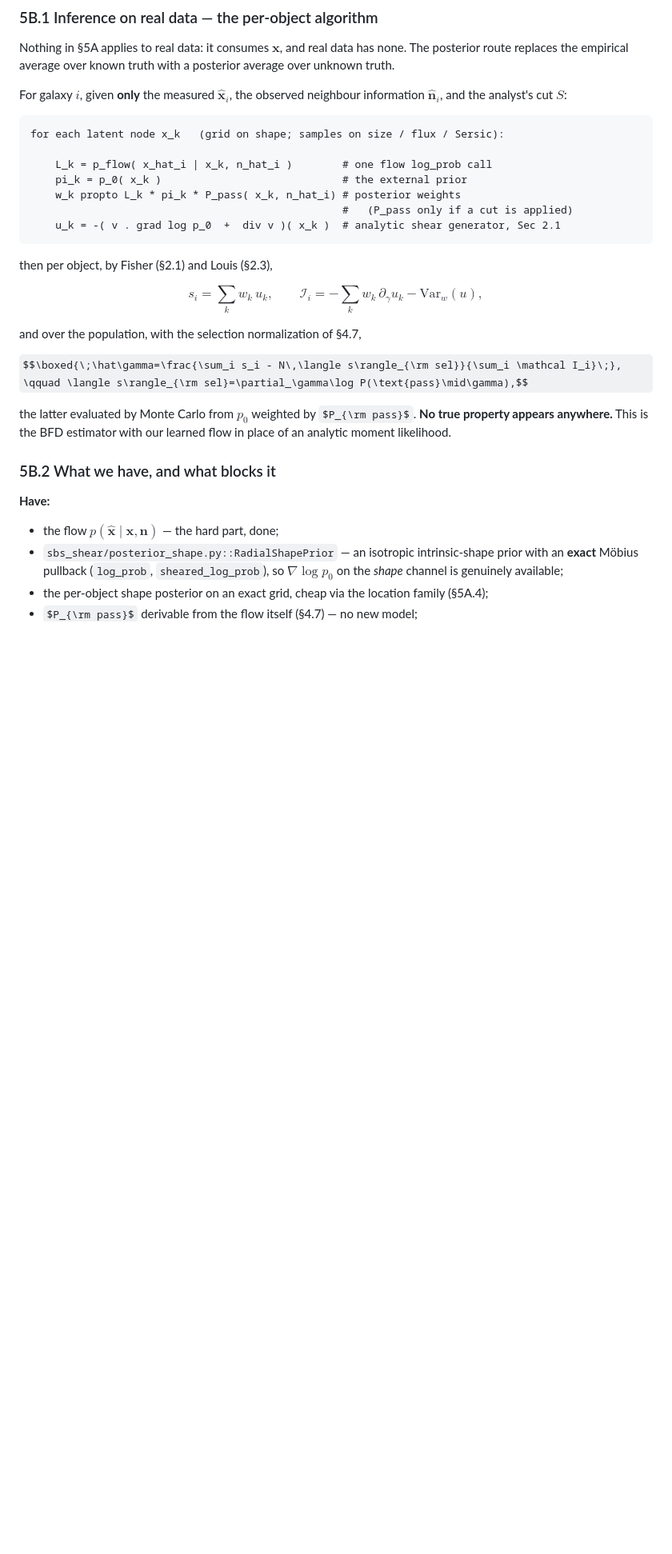
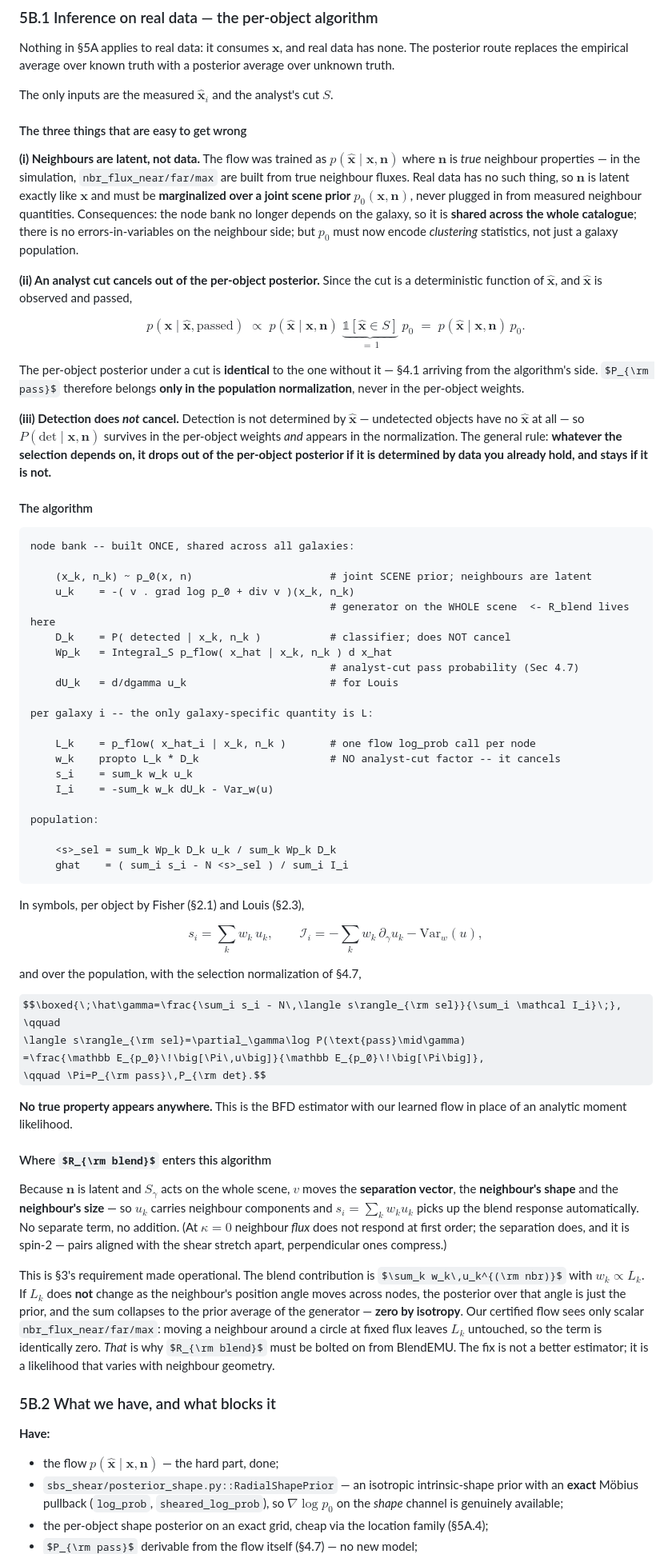
Before and after one commit to zhangzzk/SBSI, a Markdown page: INFERENCE.md, the part around one of its changes. Shown at 80% size. Rendered like a GitHub page; some formulas as TeX source; blank space fills up the shorter version.

Commit message:
INFERENCE.md: correct Sec 5B.1 -- latent neighbours, P_pass placement, R_blend
Three errors in the first 5B.1, all from the same root: treating neighbour
information as data rather than as a latent variable.

1. NEIGHBOURS ARE LATENT, NOT DATA. The old block conditioned on measured
   neighbour info n_hat_i. But the flow was trained as p(x_hat | x, n) with n
   = TRUE neighbour properties (nbr_flux_* built from true fluxes in sim), so
   on real data n must be MARGINALIZED over a joint SCENE prior p_0(x, n).
   Three consequences, all improvements: the node bank no longer depends on
   the galaxy so it is shared across the whole catalogue (only L_k is
   galaxy-specific); the neighbour-side errors-in-variables blocker
   disappears; but p_0 must now encode clustering statistics.

2. P_PASS WAS IN THE WRONG PLACE. It was in the per-object weights w_k. An
   analyst cut is a deterministic function of x_hat, and x_hat is observed and
   passed, so 1[x_hat in S] = 1 cancels from the per-object posterior
   entirely -- the posterior under a cut is IDENTICAL to the one without.
   P_pass belongs only in the population normalization. This is Sec 4.1
   ("the posterior mean is structurally blind to selection") re-derived from
   the algorithm side.

   Detection is different and does NOT cancel: it is not determined by x_hat
   (undetected objects have no x_hat), so P(det|x,n) stays in w_k AND in the
   normalization. General rule now stated: selection drops out of the
   per-object posterior iff it is determined by data already held.

3. R_BLEND NOW HAS AN EXPLICIT HOME. With n latent and S_gamma acting on the
   whole scene, u_k carries neighbour components (separation vector, neighbour
   shape/size -- all spin-2; neighbour flux does not respond at first order
   for kappa=0), so s_i = sum_k w_k u_k picks up the blend response with no
   separate term. Makes Sec 3's requirement operational: the blend
   contribution is sum_k w_k u_k^(nbr) with w_k propto L_k, so if L_k does not
   change as the neighbour position angle moves across nodes, the posterior
   over that angle is the prior and the sum is zero by isotropy. The certified
   flow sees only scalar nbr_flux_*, hence identically zero, hence BlendEMU
   must be bolted on.

Also rewrites blocker 2 in 5B.2 accordingly (scene prior / clustering), with
the (a) plug-in / (b) marginalize / (c) joint-scene-inference table -- (c)
being the same scene-level flow Sec 3 requires.

Doc only.

````diff
--- a/INFERENCE.md
+++ b/INFERENCE.md
@@ -417,20 +417,63 @@ Any estimator built on the size axis pays this cost.
 Nothing in §5A applies to real data: it consumes $\mathbf{x}$, and real data has none. The posterior
 route replaces the empirical average over known truth with a posterior average over unknown truth.
 
-For galaxy $i$, given **only** the measured $\hat{\mathbf{x}}_i$, the observed neighbour information
-$\hat{\mathbf{n}}_i$, and the analyst's cut $S$:
+The only inputs are the measured $\hat{\mathbf{x}}_i$ and the analyst's cut $S$.
+
+#### The three things that are easy to get wrong
+
+**(i) Neighbours are latent, not data.** The flow was trained as
+$p(\hat{\mathbf{x}}\mid\mathbf{x},\mathbf{n})$ where $\mathbf{n}$ is *true* neighbour properties — in
+the simulation, `nbr_flux_near/far/max` are built from true neighbour fluxes. Real data has no such
+thing, so $\mathbf{n}$ is latent exactly like $\mathbf{x}$ and must be **marginalized over a joint
+scene prior** $p_0(\mathbf{x},\mathbf{n})$, never plugged in from measured neighbour quantities.
+Consequences: the node bank no longer depends on the galaxy, so it is **shared across the whole
+catalogue**; there is no errors-in-variables on the neighbour side; but $p_0$ must now encode
+*clustering* statistics, not just a galaxy population.
+
+**(ii) An analyst cut cancels out of the per-object posterior.** Since the cut is a deterministic
+function of $\hat{\mathbf{x}}$, and $\hat{\mathbf{x}}$ is observed and passed,
+
+$$p(\mathbf{x}\mid\hat{\mathbf{x}},\text{passed})\;\propto\;
+p(\hat{\mathbf{x}}\mid\mathbf{x},\mathbf{n})\;\underbrace{\mathbb 1[\hat{\mathbf{x}}\in S]}_{=\,1}\;p_0
+\;=\;p(\hat{\mathbf{x}}\mid\mathbf{x},\mathbf{n})\,p_0 .$$
+
+The per-object posterior under a cut is **identical** to the one without it — §4.1 arriving from the
+algorithm's side. $P_{\rm pass}$ therefore belongs **only in the population normalization**, never in
+the per-object weights.
+
+**(iii) Detection does *not* cancel.** Detection is not determined by $\hat{\mathbf{x}}$ — undetected
+objects have no $\hat{\mathbf{x}}$ at all — so $P(\text{det}\mid\mathbf{x},\mathbf{n})$ survives in
+the per-object weights *and* appears in the normalization. The general rule: **whatever the selection
+depends on, it drops out of the per-object posterior if it is determined by data you already hold,
+and stays if it is not.**
+
+#### The algorithm
 
 ```
-for each latent node x_k   (grid on shape; samples on size / flux / Sersic):
+node bank -- built ONCE, shared across all galaxies:
 
-    L_k = p_flow( x_hat_i | x_k, n_hat_i )        # one flow log_prob call
-    pi_k = p_0( x_k )                             # the external prior
-    w_k propto L_k * pi_k * P_pass( x_k, n_hat_i) # posterior weights
-                                                  #   (P_pass only if a cut is applied)
-    u_k = -( v . grad log p_0  +  div v )( x_k )  # analytic shear generator, Sec 2.1
+    (x_k, n_k) ~ p_0(x, n)                      # joint SCENE prior; neighbours are latent
+    u_k    = -( v . grad log p_0 + div v )(x_k, n_k)
+                                                # generator on the WHOLE scene  <- R_blend lives here
+    D_k    = P( detected | x_k, n_k )           # classifier; does NOT cancel
+    Wp_k   = Integral_S p_flow( x_hat | x_k, n_k ) d x_hat
+                                                # analyst-cut pass probability (Sec 4.7)
+    dU_k   = d/dgamma u_k                       # for Louis
+
+per galaxy i -- the only galaxy-specific quantity is L:
+
+    L_k    = p_flow( x_hat_i | x_k, n_k )       # one flow log_prob call per node
+    w_k    propto L_k * D_k                     # NO analyst-cut factor -- it cancels
+    s_i    = sum_k w_k u_k
+    I_i    = -sum_k w_k dU_k - Var_w(u)
+
+population:
+
+    <s>_sel = sum_k Wp_k D_k u_k / sum_k Wp_k D_k
+    ghat    = ( sum_i s_i - N <s>_sel ) / sum_i I_i
 ```
 
-then per object, by Fisher (§2.1) and Louis (§2.3),
+In symbols, per object by Fisher (§2.1) and Louis (§2.3),
 
 $$s_i=\sum_k w_k\,u_k,\qquad
 \mathcal I_i=-\sum_k w_k\,\partial_\gamma u_k-\mathrm{Var}_w(u),$$
@@ -438,10 +481,29 @@ $$s_i=\sum_k w_k\,u_k,\qquad
 and over the population, with the selection normalization of §4.7,
 
 $$\boxed{\;\hat\gamma=\frac{\sum_i s_i - N\,\langle s\rangle_{\rm sel}}{\sum_i \mathcal I_i}\;},
-\qquad \langle s\rangle_{\rm sel}=\partial_\gamma\log P(\text{pass}\mid\gamma),$$
+\qquad
+\langle s\rangle_{\rm sel}=\partial_\gamma\log P(\text{pass}\mid\gamma)
+=\frac{\mathbb E_{p_0}\!\big[\Pi\,u\big]}{\mathbb E_{p_0}\!\big[\Pi\big]},
+\qquad \Pi=P_{\rm pass}\,P_{\rm det}.$$
 
-the latter evaluated by Monte Carlo from $p_0$ weighted by $P_{\rm pass}$. **No true property appears
-anywhere.** This is the BFD estimator with our learned flow in place of an analytic moment likelihood.
+**No true property appears anywhere.** This is the BFD estimator with our learned flow in place of an
+analytic moment likelihood.
+
+#### Where $R_{\rm blend}$ enters this algorithm
+
+Because $\mathbf{n}$ is latent and $S_\gamma$ acts on the whole scene, $v$ moves the **separation
+vector**, the **neighbour's shape** and the **neighbour's size** — so $u_k$ carries neighbour
+components and $s_i=\sum_k w_k u_k$ picks up the blend response automatically. No separate term, no
+addition. (At $\kappa=0$ neighbour *flux* does not respond at first order; the separation does, and
+it is spin-2 — pairs aligned with the shear stretch apart, perpendicular ones compress.)
+
+This is §3's requirement made operational. The blend contribution is
+$\sum_k w_k\,u_k^{(\rm nbr)}$ with $w_k\propto L_k$. If $L_k$ does **not** change as the neighbour's
+position angle moves across nodes, the posterior over that angle is just the prior, and the sum
+collapses to the prior average of the generator — **zero by isotropy**. Our certified flow sees only
+scalar `nbr_flux_near/far/max`: moving a neighbour around a circle at fixed flux leaves $L_k$
+untouched, so the term is identically zero. *That* is why $R_{\rm blend}$ must be bolted on from
+BlendEMU. The fix is not a better estimator; it is a likelihood that varies with neighbour geometry.
 
 ### 5B.2 What we have, and what blocks it
 
````
Also changed, not shown: other parts of INFERENCE.md (+15 -4 lines).
